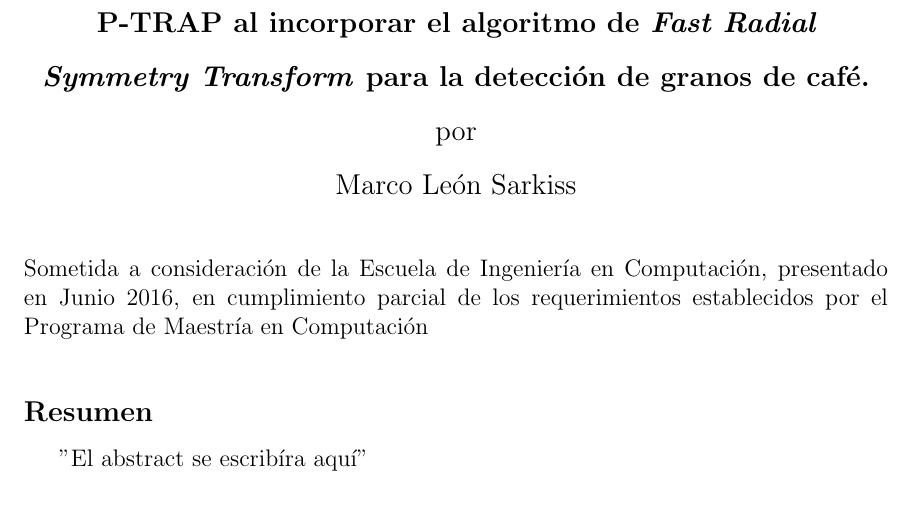
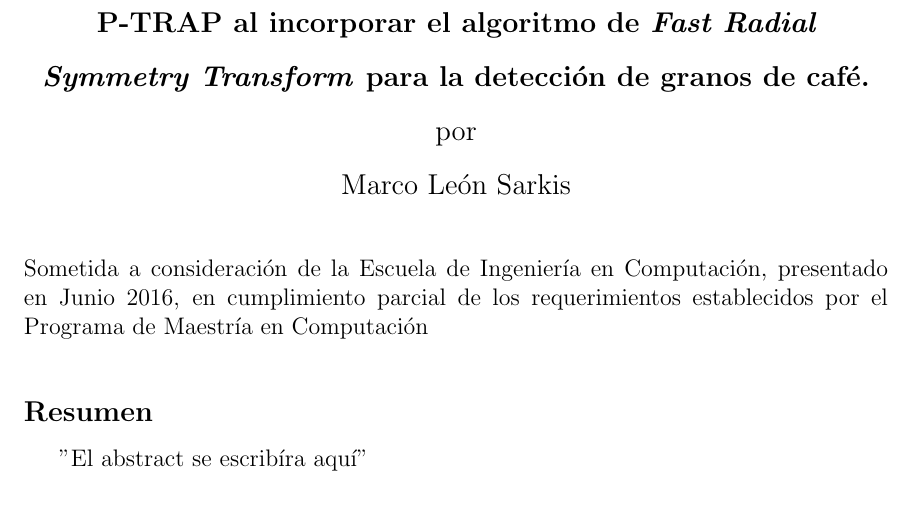
Before and after one commit to mleon13/tesis, a LaTeX thesis (main.tex, which reads cover.tex): part of page 3 of 17, cut so that both start at the same text. Compiled offline with pdfLaTeX.

Commit message:
Correccion de apellido

```diff
--- a/cover.tex
+++ b/cover.tex
@@ -1,7 +1,7 @@
 \department{Escuela de Ingenier\'ia en Computaci\'on}
 \degree{Programa de Maestr\'ia en Computaci\'on}
 \title{Propuesta de mejora a la herramienta de c\'odigo abierto P-TRAP al incorporar el algoritmo de \textit{Fast Radial Symmetry Transform} para la detecci\'on de granos de caf\'e.}
-\author{Marco Le\'on Sarkiss}
+\author{Marco Le\'on Sarkis}
 \supervisor{Luis Alex\'ander Calvo Valverde}{Supervisor}
 \auditor{Luis Alex\'ander Calvo Valverde}
 \degreemonth{Junio,}
```
